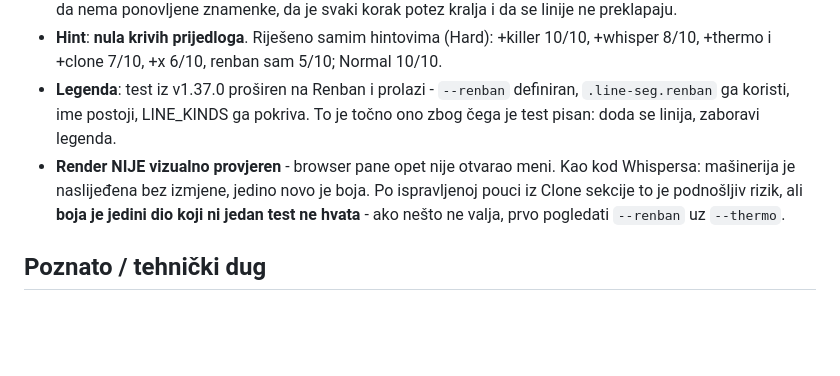
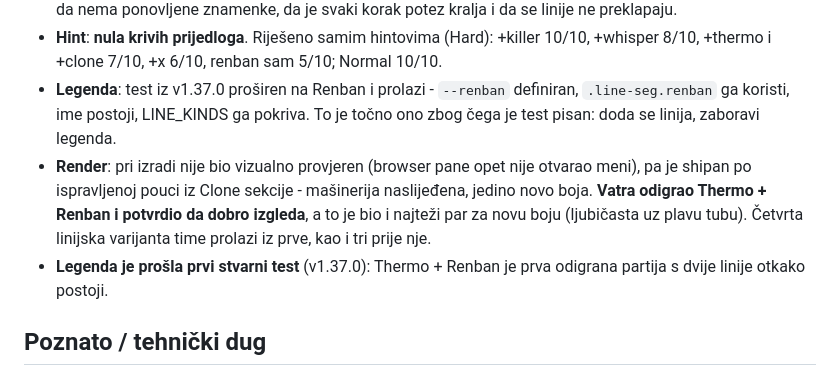
Before and after one commit to Vatroslav/sudoku, a Markdown page: docs/todo.md, the part around the change. GitHub-like rendering; blank space fills up the shorter version.

Commit message:
docs(varijante): Renban potvrden igranjem (Thermo + Renban)
Vatra odigrao par Thermo + Renban - render i boja rade. To je bio najtezi par
za novu boju (ljubicasta uz plavu tubu) i ujedno prvi stvarni test legende iz
v1.37.0, jer je prva odigrana partija s dvije linije otkako legenda postoji.

Cetvrta linijska varijanta prolazi iz prve, kao i tri prije nje.

Co-Authored-By: Claude Opus 4.8 <noreply@anthropic.com>

```diff
--- a/docs/todo.md
+++ b/docs/todo.md
@@ -1131,10 +1131,13 @@ sama za sebe; ovako mora razlikovati samo par na ploči, pa je izbor bio mehani
 - **Legenda**: test iz v1.37.0 proširen na Renban i prolazi - `--renban` definiran,
   `.line-seg.renban` ga koristi, ime postoji, LINE_KINDS ga pokriva. To je točno ono
   zbog čega je test pisan: doda se linija, zaboravi legenda.
-- **Render NIJE vizualno provjeren** - browser pane opet nije otvarao meni. Kao kod
-  Whispersa: mašinerija je naslijeđena bez izmjene, jedino novo je boja. Po ispravljenoj
-  pouci iz Clone sekcije to je podnošljiv rizik, ali **boja je jedini dio koji ni jedan
-  test ne hvata** - ako nešto ne valja, prvo pogledati `--renban` uz `--thermo`.
+- **Render**: pri izradi nije bio vizualno provjeren (browser pane opet nije otvarao
+  meni), pa je shipan po ispravljenoj pouci iz Clone sekcije - mašinerija naslijeđena,
+  jedino novo boja. **Vatra odigrao Thermo + Renban i potvrdio da dobro izgleda**, a to
+  je bio i najteži par za novu boju (ljubičasta uz plavu tubu). Četvrta linijska
+  varijanta time prolazi iz prve, kao i tri prije nje.
+- **Legenda je prošla prvi stvarni test** (v1.37.0): Thermo + Renban je prva odigrana
+  partija s dvije linije otkako postoji.
 
 ## Poznato / tehnički dug
 
```
